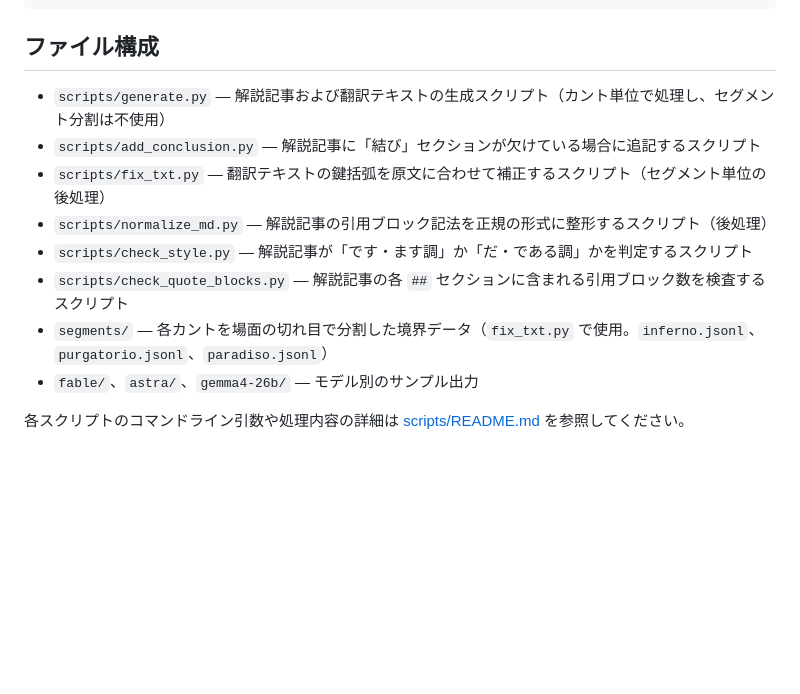
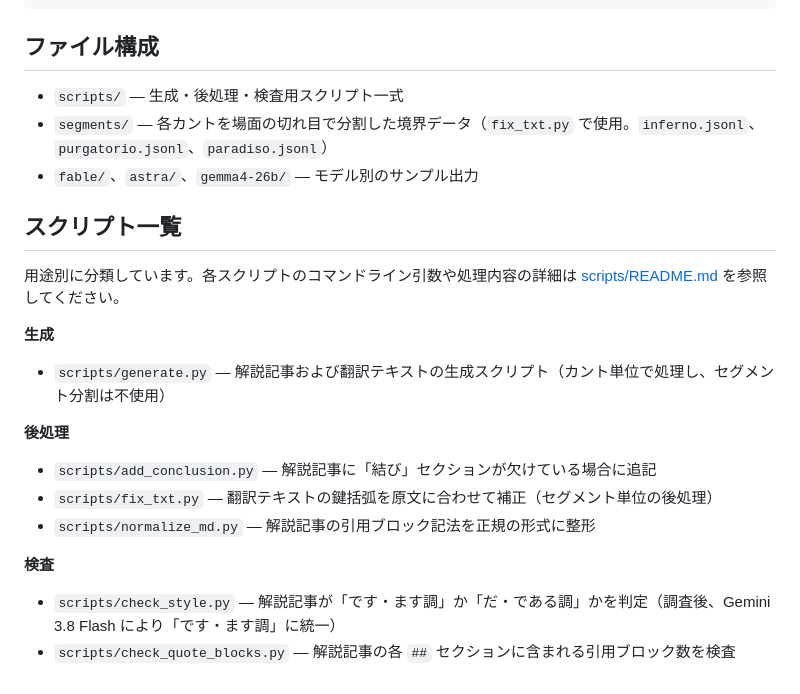
Before and after one commit to 7shi/dante-commentary, a Markdown page: README.md, the part around the change. GitHub-like rendering; blank space fills up the shorter version.

Commit message:
Group README's script list by generation/post-processing/inspection

```diff
--- a/README.md
+++ b/README.md
@@ -33,13 +33,25 @@ your-workspace/
 
 ## ファイル構成
 
-- `scripts/generate.py` — 解説記事および翻訳テキストの生成スクリプト（カント単位で処理し、セグメント分割は不使用）
-- `scripts/add_conclusion.py` — 解説記事に「結び」セクションが欠けている場合に追記するスクリプト
-- `scripts/fix_txt.py` — 翻訳テキストの鍵括弧を原文に合わせて補正するスクリプト（セグメント単位の後処理）
-- `scripts/normalize_md.py` — 解説記事の引用ブロック記法を正規の形式に整形するスクリプト（後処理）
-- `scripts/check_style.py` — 解説記事が「です・ます調」か「だ・である調」かを判定するスクリプト
-- `scripts/check_quote_blocks.py` — 解説記事の各 `##` セクションに含まれる引用ブロック数を検査するスクリプト
+- `scripts/` — 生成・後処理・検査用スクリプト一式
 - `segments/` — 各カントを場面の切れ目で分割した境界データ（`fix_txt.py` で使用。`inferno.jsonl`、`purgatorio.jsonl`、`paradiso.jsonl`）
 - `fable/`、`astra/`、`gemma4-26b/` — モデル別のサンプル出力
 
-各スクリプトのコマンドライン引数や処理内容の詳細は [scripts/README.md](scripts/README.md) を参照してください。
+## スクリプト一覧
+
+用途別に分類しています。各スクリプトのコマンドライン引数や処理内容の詳細は [scripts/README.md](scripts/README.md) を参照してください。
+
+**生成**
+
+- `scripts/generate.py` — 解説記事および翻訳テキストの生成スクリプト（カント単位で処理し、セグメント分割は不使用）
+
+**後処理**
+
+- `scripts/add_conclusion.py` — 解説記事に「結び」セクションが欠けている場合に追記
+- `scripts/fix_txt.py` — 翻訳テキストの鍵括弧を原文に合わせて補正（セグメント単位の後処理）
+- `scripts/normalize_md.py` — 解説記事の引用ブロック記法を正規の形式に整形
+
+**検査**
+
+- `scripts/check_style.py` — 解説記事が「です・ます調」か「だ・である調」かを判定（調査後、Gemini 3.8 Flash により「です・ます調」に統一）
+- `scripts/check_quote_blocks.py` — 解説記事の各 `##` セクションに含まれる引用ブロック数を検査
```
